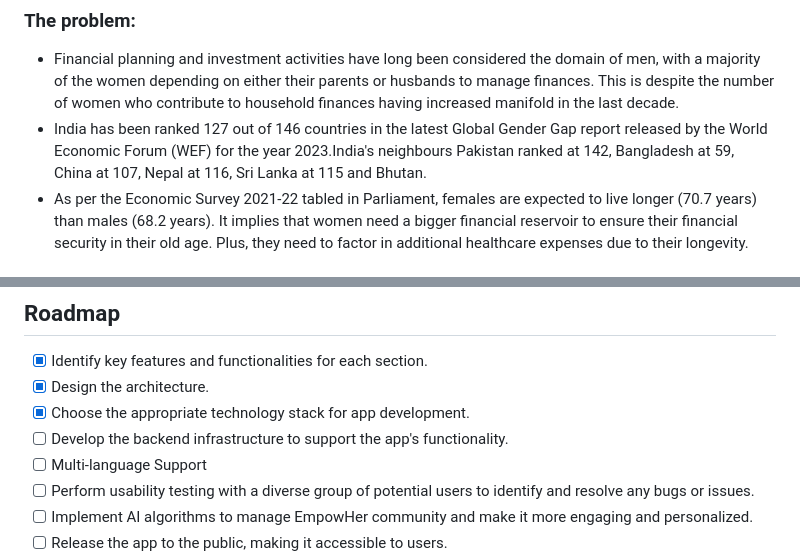
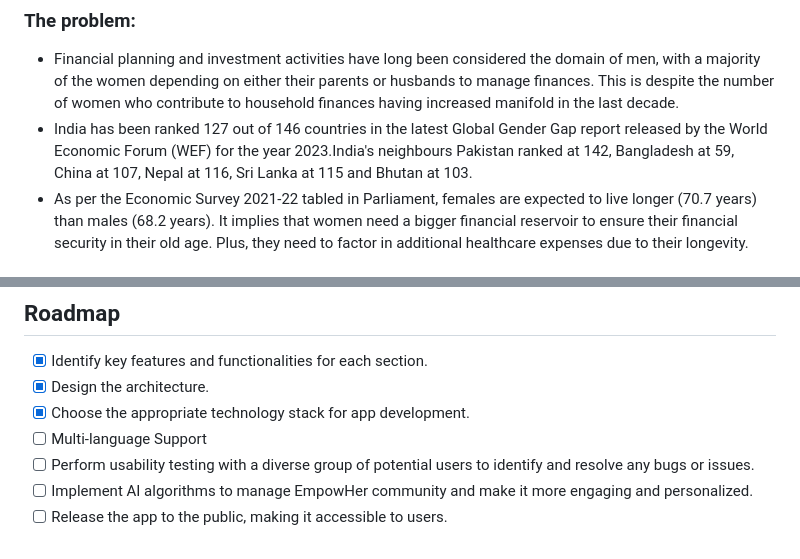
Before and after one commit to mdanisulh/empowher, a Markdown page: README.md, 2 parts joined by grey strips. GitHub-like rendering.

```diff
--- a/README.md
+++ b/README.md
@@ -52,7 +54,7 @@
 
 ### The problem:
 * Financial planning and investment activities have long been considered the domain of men, with a majority of the women depending on either their parents or husbands to manage finances. This is despite the number of women who contribute to household finances having increased manifold in the last decade.
-* India has been ranked 127 out of 146 countries in the latest Global Gender Gap report released by the World Economic Forum (WEF) for the year 2023.India's neighbours Pakistan ranked at 142, Bangladesh at 59, China at 107, Nepal at 116, Sri Lanka at 115 and Bhutan.
+* India has been ranked 127 out of 146 countries in the latest Global Gender Gap report released by the World Economic Forum (WEF) for the year 2023.India's neighbours Pakistan ranked at 142, Bangladesh at 59, China at 107, Nepal at 116, Sri Lanka at 115 and Bhutan at 103.
 * As per the Economic Survey 2021-22 tabled in Parliament, females are expected to live longer (70.7 years) than males (68.2 years). It implies that women need a bigger financial reservoir to ensure their financial security in their old age. Plus, they need to factor in additional healthcare expenses due to their longevity.
 
 ### Our solution
@@ -179,7 +181,6 @@ You should see the app launching on the connected device or emulator.
 - [x] Identify key features and functionalities for each section.
 - [x] Design the architecture.
 - [X] Choose the appropriate technology stack for app development.
-- [ ] Develop the backend infrastructure to support the app's functionality.
 - [ ] Multi-language Support
 - [ ] Perform usability testing with a diverse group of potential users to identify and resolve any bugs or issues.
 - [ ] Implement AI algorithms to manage EmpowHer community and make it more engaging and personalized.
```
Also changed, not shown: other parts of README.md (+2 -0 lines).
